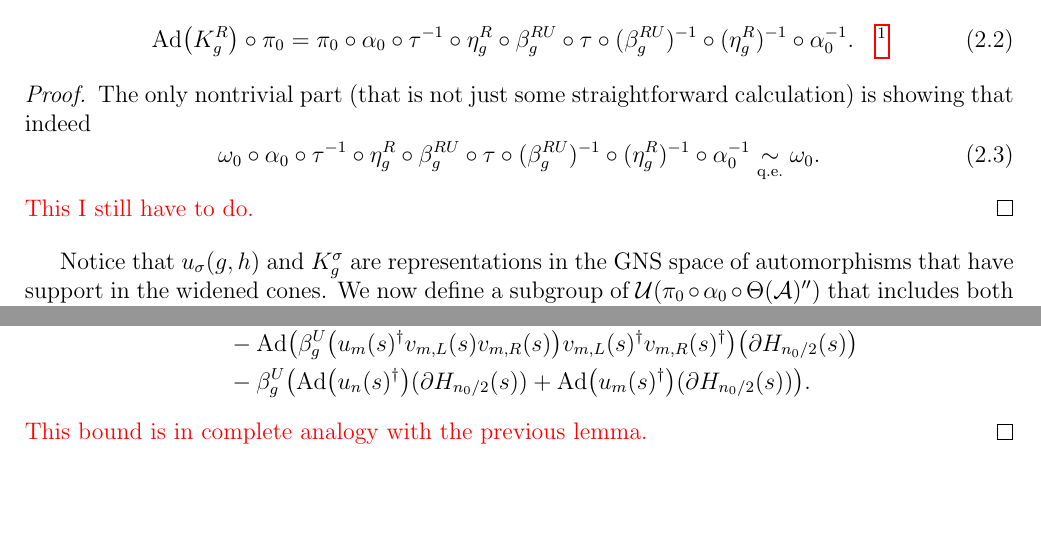
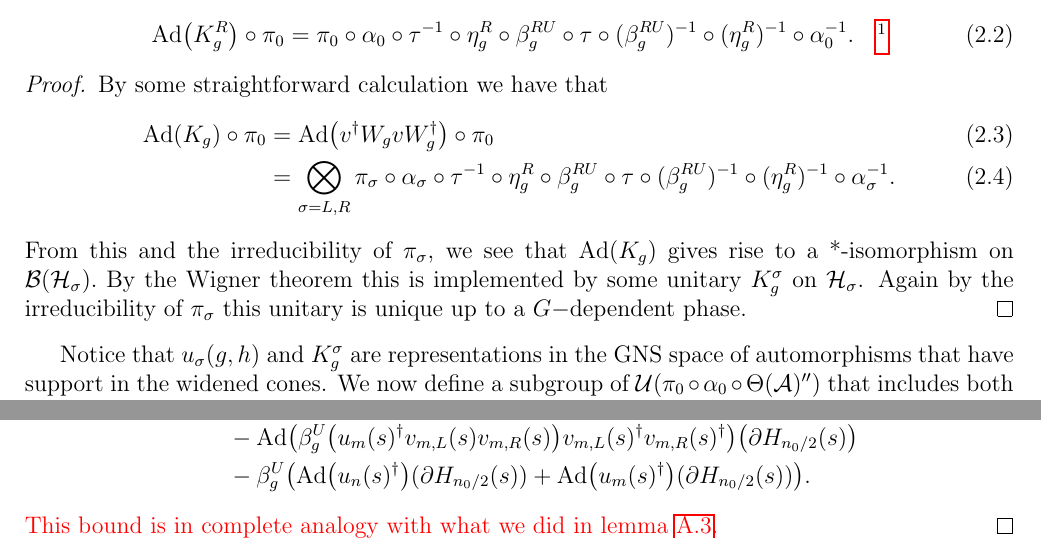
Before and after one commit to TijlJappens/TranslationSPT, a LaTeX document (2D TranslationInvariantSPT/2DTranslationInvariantSPT.tex): two parts of pages 2 and 12 of 16, joined at a grey line, cut so that both start at the same text, the shorter picture padded with empty space. Compiled offline with pdfLaTeX.

Commit message:
Auto commit at workplace

```diff
--- a/2D TranslationInvariantSPT/2DTranslationInvariantSPT.tex
+++ b/2D TranslationInvariantSPT/2DTranslationInvariantSPT.tex
@@ -124,11 +124,12 @@ We now have to define one more object
 	\end{equation}
 \end{lemma}
 \begin{proof}
-	The only nontrivial part (that is not just some straightforward calculation) is showing that indeed
-	\begin{equation}
-		\omega_0\circ\alpha_0\circ \tau^{-1}\circ \eta_g^R\circ\beta_g^{RU}\circ\tau\circ(\beta_g^{RU})^{-1}\circ(\eta_g^{R})^{-1}\circ\alpha_0^{-1}\qe \omega_0.
-	\end{equation}
-	{\color{red}This I still have to do.}
+	By some straightforward calculation we have that
+	\begin{align}
+		\Ad{K_g}\circ\pi_0&=\Ad{v^\dagger W_g v W_g^\dagger}\circ\pi_0\\
+		&=\bigotimes_{\sigma=L,R}\pi_\sigma\circ\alpha_\sigma\circ\tau^{-1}\circ \eta_g^R\circ\beta_g^{RU}\circ\tau\circ(\beta_g^{RU})^{-1}\circ(\eta_g^{R})^{-1}\circ\alpha_\sigma^{-1}.
+	\end{align}
+	From this and the irreducibility of $\pi_\sigma$, we see that $\Ad{K_g}$ gives rise to a *-isomorphism on $\BB(\HH_\sigma).$ By the Wigner theorem this is implemented by some unitary $K_g^\sigma$ on $\HH_\sigma$. Again by the irreducibility of $\pi_\sigma$ this unitary is unique up to a $G-$dependent phase.
 \end{proof}
 Notice that $u_\sigma(g,h)$ and $K^\sigma_g$ are representations in the GNS space of automorphisms that have support in the widened cones. We now define a subgroup of $\UU(\pi_0\circ\alpha_0\circ\Theta(\AA)'')$ that includes both the group $\UU(\pi_0\circ\alpha_0\circ\Theta(\AA_R))$ and the representations of cone automorphisms:
 \begin{definition}
@@ -706,7 +707,7 @@ We will assume that for all $t$, $H(t,\cdot)$ has an $f$-norm smaller than $1$.
  	\nonumber
  	&\qquad -\beta_g^U\left(\Ad{u_n(s)^\dagger}(\partial H_{n_0/2}(s))+\Ad{u_m(s)^\dagger}(\partial H_{n_0/2}(s))\right).
  	\end{align}
- 	{\color{red}This bound is in complete analogy with the previous lemma.}
+ 	{\color{red}This bound is in complete analogy with what we did in lemma \ref{lem:TwoAngleLemmaPart1}.}
  \end{proof}
  \begin{lemma}\label{lem:AutomorphismAfterSplittingIsInCone}
  	Take $\theta\in]0,\pi/2[$ then there exists a $b\in\UU(\AA)$ such that
```
